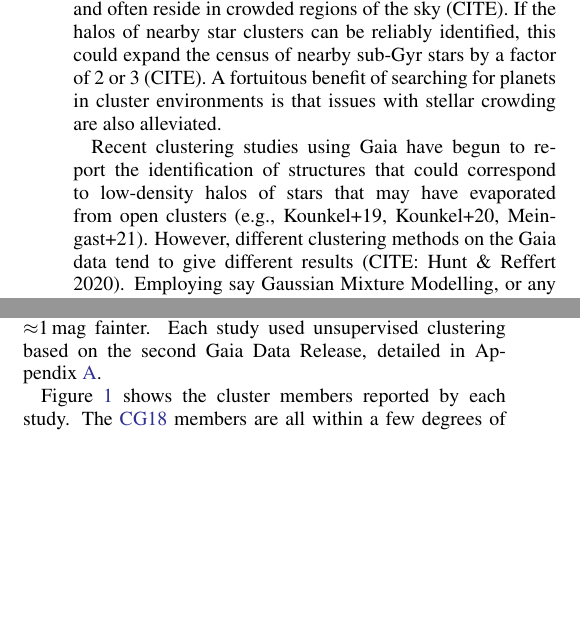
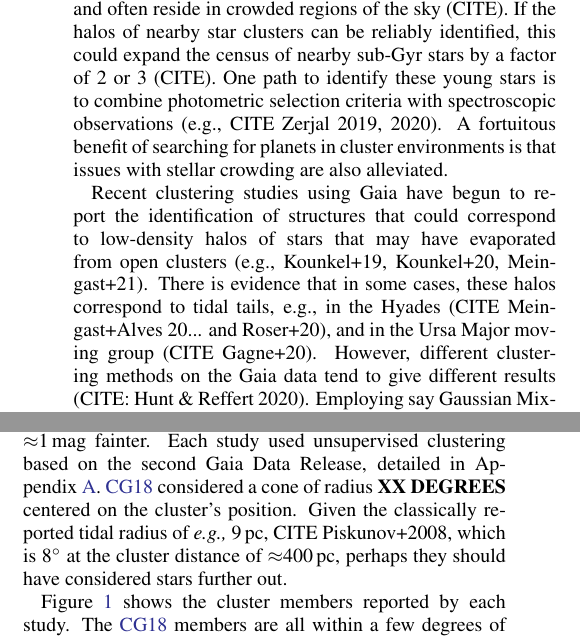
Before and after one commit to lgbouma/earhart, a LaTeX paper (cluster_paper/ms.tex): two parts of the columns of page 2 of 19, joined at a grey line, cut so that both start at the same text, the shorter picture padded with empty space. Compiled offline with pdfLaTeX; a LaTeX package or settings file that is missing is left out; a missing bibliography style is replaced by a similar one.

Commit message:
update paper

```diff
--- a/cluster_paper/ms.tex
+++ b/cluster_paper/ms.tex
@@ -26,7 +26,8 @@
 \newcommand{\numcdipslcs}{671{,}901\ } % drivers.yield_calculation.count_cdips_lcs.py; 2021.01.13
 \newcommand{\numsouthernuniqlcs}{483{,}407\ } % drivers.yield_calculation.count_cdips_lcs.py; 2021.01.13
 
-\newcommand{\nautorot}{1{,}144\ } % % depends on which cuts are adopted. See /doc/20210205_nequal_and_Prot_vs_color_cleanup.txt
+%\newcommand{\nautorot}{1{,}144\ } % % For nequal<=0, nclose<=100, LSP>0.08. See /doc/20210205_nequal_and_Prot_vs_color_cleanup.txt
+\newcommand{\nautorot}{987\ } % % For nequal<=0, nclose<=1, LSP>0.08. See /doc/20210205_nequal_and_Prot_vs_color_cleanup.txt
 
 \newcommand{\nkinematic}{3{,}018\ } % "fullfaint" kinematic sample, core+halo. from any call of earhat.helpers._get_fullfaint_dataframes
 
@@ -151,30 +152,39 @@ young transiting planets.  Young transiting planets are hard to find
 because young stars are rare (CITE), and often reside in crowded regions
 of the sky (CITE).  If the halos of nearby star clusters can be reliably
 identified, this could expand the census of nearby sub-Gyr stars by a
-factor of 2 or 3 (CITE).  A fortuitous benefit of searching for planets
+factor of 2 or 3 (CITE).
+One path to identify these young stars is to combine photometric
+selection criteria with spectroscopic observations (e.g., CITE Zerjal
+2019, 2020).
+A fortuitous benefit of searching for planets
 in cluster environments is that issues with stellar crowding are also
 alleviated.
 
 Recent clustering studies using Gaia have begun to report the
-identification of structures that could correspond to low-density halos
-of stars that may have evaporated from open clusters (e.g., Kounkel+19,
-Kounkel+20, Meingast+21).  However, different clustering methods on the
+identification of structures that could correspond to low-density
+halos of stars that may have evaporated from open clusters (e.g.,
+Kounkel+19, Kounkel+20, Meingast+21).  There is evidence that in some
+cases, these halos correspond to tidal tails, e.g., in the Hyades
+(CITE Meingast+Alves 20... and Roser+20), and in the Ursa Major moving
+group (CITE Gagne+20).  However, different clustering methods on the
 Gaia data tend to give different results (CITE: Hunt \& Reffert 2020).
 Employing say Gaussian Mixture Modelling, or any analogous method that
 requires ``clusters'' to be ellipses in phase-space (position or
-velocity) unsurprisingly yields open clusters that are roughly elliptical.
-Some unsupervised clustering methods lead to comparable ``roughly
-elliptical'' results \citep[][hereafter
+velocity) unsurprisingly yields open clusters that are roughly
+elliptical.  Some unsupervised clustering methods lead to comparable
+``roughly elliptical'' results \citep[][hereafter
 \citetalias{cantatgaudin_gaia_2018}]{cantatgaudin_gaia_2018}.  Other
 unsupervised methods such as HDBScan (e.g., \citep[][hereafter
 \citetalias{kounkel_untangling_2019}]{kounkel_untangling_2019}) have
-been found to yield additional structures, particularly in lower density
-regions such as the Psc-Eri stream (CITE: Meingast+18, Curtis+19,
-Newton+21, but reword bc discovery didn't use HDBScan), but also more
-generally around many open clusters \citep{kounkel_untangling_2019}.
-Unsupervised approaches that incorporate physical constraints like
-imposing a maximum velocity dispersion on putative members yield similar
-results, potentially with higher purity (Meingast+21).
+been found to yield additional structures, particularly in lower
+density regions such as the Psc-Eri stream (CITE: Meingast+18,
+Curtis+19, Newton+21, but reword bc discovery didn't use HDBScan), but
+also more generally around many open clusters
+\citep{kounkel_untangling_2019}.  Unsupervised approaches that
+incorporate physical constraints like imposing a maximum velocity
+dispersion on putative members yield similar results, potentially with
+higher purity (Meingast+21).
+
 
 % TODO: make the bonafide number below quantitative
 We've recently been making TESS light curves of age-dated stars across
@@ -268,6 +278,14 @@ reported 3003 candidate members, and included stars up to
 $\approx$1\,mag fainter.  Each study used unsupervised clustering
 based on the second Gaia Data Release, detailed in
 Appendix~\ref{app:clustering}.
+%FIXME
+\citetalias{cantatgaudin_gaia_2018} considered a cone of radius {\bf
+XX DEGREES} centered on the cluster's position.
+Given the classically reported tidal radius of {\it e.g.,} 9\,pc, CITE
+Piskunov+2008, which is 8$^\circ$ at the cluster distance of
+$\approx$400\,pc, perhaps they should have considered stars further
+out.
+
 
 %TODO calculate these physical sizes carefully
 Figure~\ref{fig:gaia6d} shows the cluster members reported by each
```
Also changed, not shown: cluster_paper/f3a.pdf, cluster_paper/f3b.pdf, cluster_paper/f4.pdf, cluster_paper/f6.pdf, cluster_paper/f7.pdf, cluster_paper/f8a.pdf, cluster_paper/f8b.pdf, cluster_paper/ms.tex (9 more changed lines).
